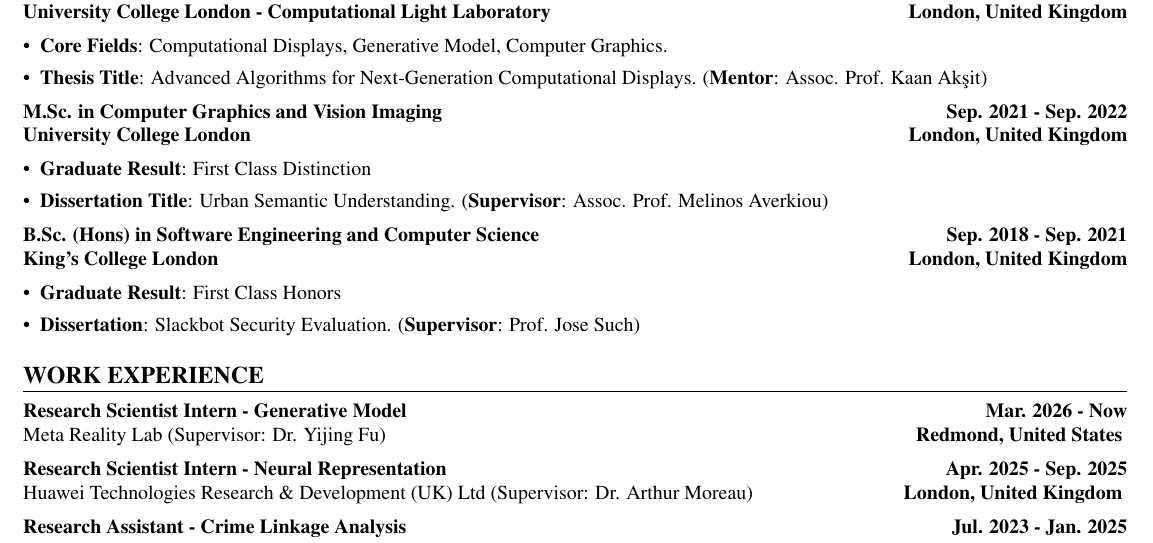
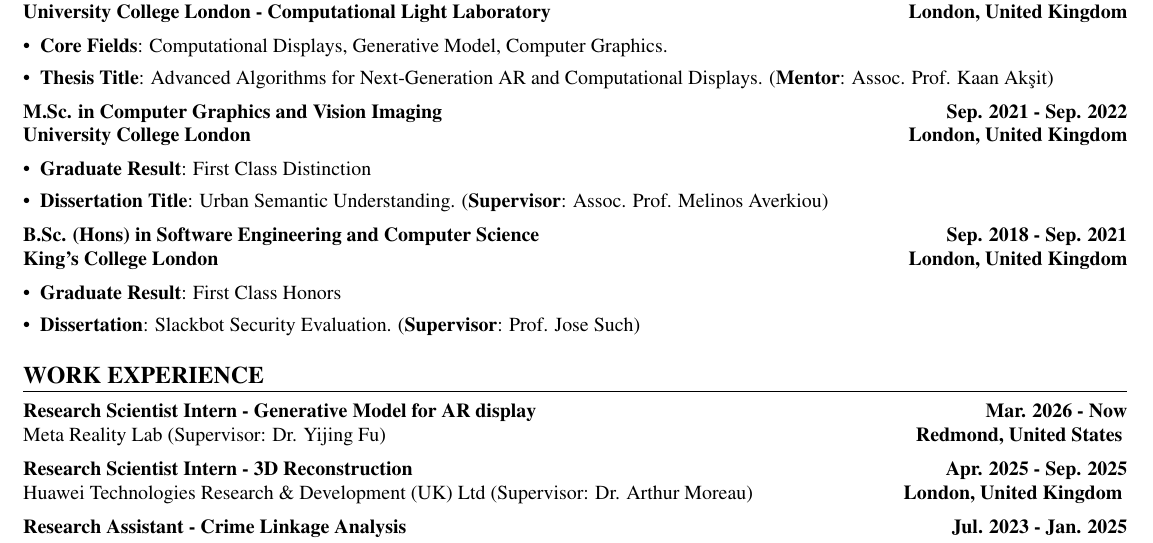
Before and after one commit to AlberTgarY/AlberTgarY.github.io, a LaTeX CV (assets/pdf/my_resume.tex): part of the page, cut so that both start at the same text. Compiled offline with pdfLaTeX.

Commit message:
Update CV and bio to emphasise AR displays
- about: research interests now "emerging AR & display technologies"
- thesis title: "Advanced Algorithms for Next-Generation AR and
  Computational Displays"
- Meta role: "Generative Model for AR display"
- Huawei role: "3D Reconstruction"

Regenerated my_resume.tex/pdf from resume.json via
assets/json/convert_resume_pdf.py.

Co-Authored-By: Claude Opus 5 (1M context) <noreply@anthropic.com>

```diff
--- a/assets/pdf/my_resume.tex
+++ b/assets/pdf/my_resume.tex
@@ -34,7 +34,7 @@ E-mail: yicheng\_zhan2001@outlook.com | \href{https://scholar.google.com/citatio
 \textbf{Ph.D. candidate (3rd year)} \hfill \textbf{Jan. 2024 - Now} \\
 \textbf{University College London - Computational Light Laboratory} \hfill \textbf{London, United Kingdom}\begin{itemize}
 \item \textbf{Core Fields}: Computational Displays, Generative Model, Computer Graphics.
-\item \textbf{Thesis Title}: Advanced Algorithms for Next-Generation Computational Displays. (\textbf{Mentor}: Assoc. Prof. Kaan Akşit)
+\item \textbf{Thesis Title}: Advanced Algorithms for Next-Generation AR and Computational Displays. (\textbf{Mentor}: Assoc. Prof. Kaan Akşit)
 \end{itemize}
 
 \textbf{M.Sc. in Computer Graphics and Vision Imaging} \hfill \textbf{Sep. 2021 - Sep. 2022} \\
@@ -50,11 +50,11 @@ E-mail: yicheng\_zhan2001@outlook.com | \href{https://scholar.google.com/citatio
 \end{itemize}
 
 \section*{WORK EXPERIENCE}
-\textbf{Research Scientist Intern - Generative Model} \hfill \textbf{Mar. 2026 - Now} \\
+\textbf{Research Scientist Intern - Generative Model for AR display} \hfill \textbf{Mar. 2026 - Now} \\
 Meta Reality Lab (Supervisor: Dr. Yijing Fu) \hfill \textbf{Redmond, United States}
 \vspace{0.01em}
 
-\textbf{Research Scientist Intern - Neural Representation} \hfill \textbf{Apr. 2025 - Sep. 2025} \\
+\textbf{Research Scientist Intern - 3D Reconstruction} \hfill \textbf{Apr. 2025 - Sep. 2025} \\
 Huawei Technologies Research \& Development (UK) Ltd (Supervisor: Dr. Arthur Moreau) \hfill \textbf{London, United Kingdom}
 \vspace{0.01em}
 
```
Also changed, not shown: _pages/about.md (+1 -1 lines), assets/pdf/my_resume.pdf, 1 other file.
